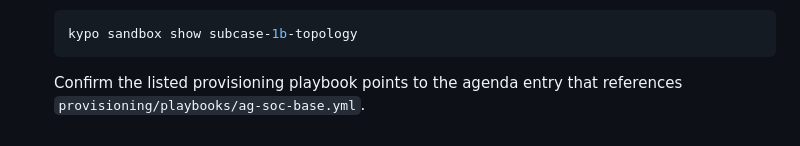
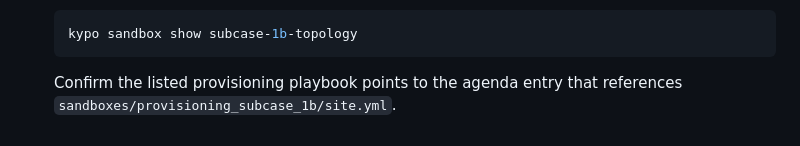
Before and after one commit to jmratwork/techanalysissecmanage-crcz-lm5v1b, a Markdown page: README.md, the part around the change. Drawn GitHub-style.

Commit message:
Update provisioning playbook reference

````diff
--- a/README.md
+++ b/README.md
@@ -179,4 +179,4 @@ already authenticated in the target KYPO instance.
    kypo sandbox show subcase-1b-topology
    ```
    Confirm the listed provisioning playbook points to the agenda entry that
-   references `provisioning/playbooks/ag-soc-base.yml`.
+   references `sandboxes/provisioning_subcase_1b/site.yml`.
````
